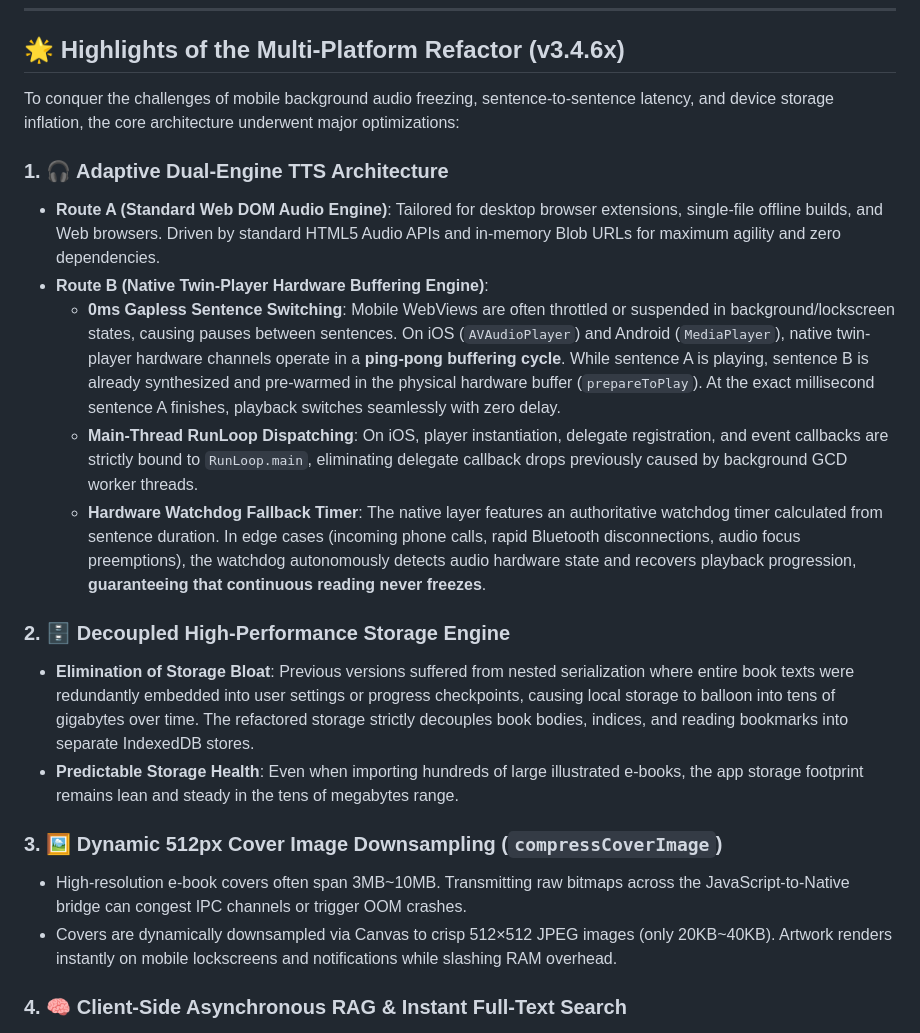
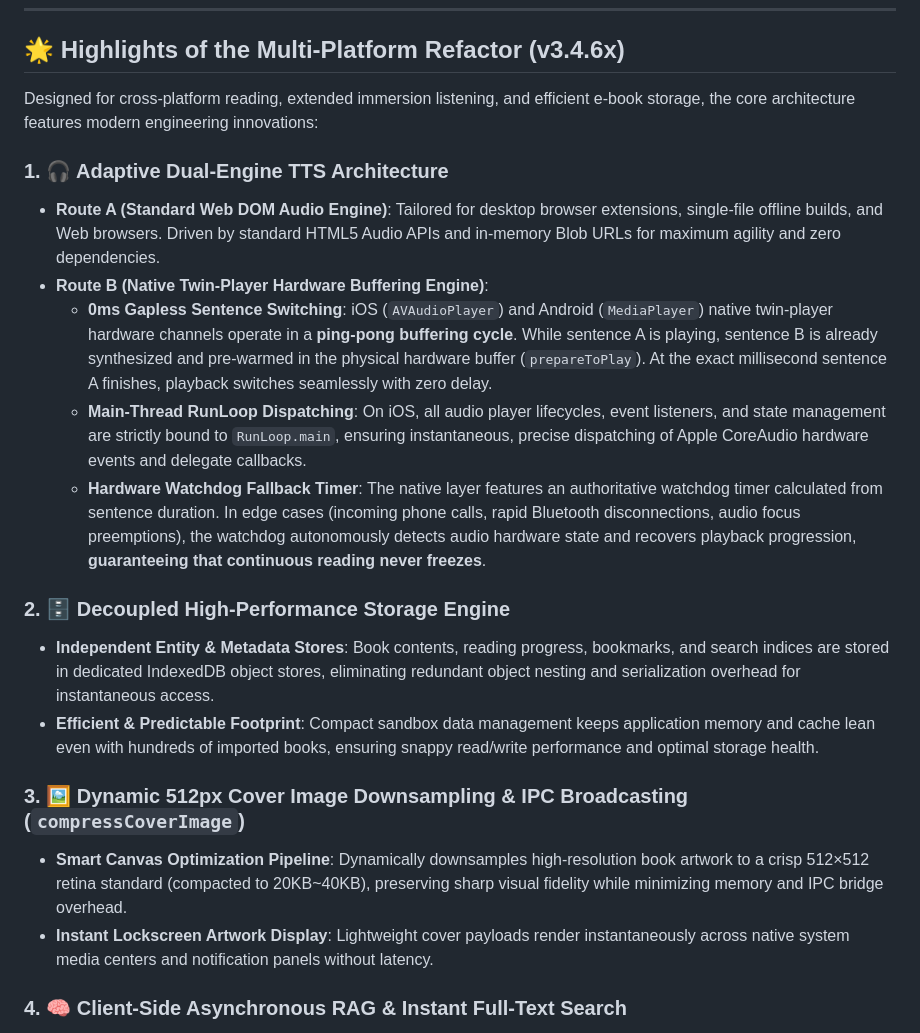
Before and after one commit to newfur/newfur.github.io, a Markdown page: README.en.md, the part around the change. Rendered like a GitHub page.

```diff
--- a/README.en.md
+++ b/README.en.md
@@ -15,22 +15,22 @@ The project is distributed in **5 form factors**: **Browser Extension**, **Singl
 
 ## 🌟 Highlights of the Multi-Platform Refactor (v3.4.6x)
 
-To conquer the challenges of mobile background audio freezing, sentence-to-sentence latency, and device storage inflation, the core architecture underwent major optimizations:
+Designed for cross-platform reading, extended immersion listening, and efficient e-book storage, the core architecture features modern engineering innovations:
 
 ### 1. 🎧 Adaptive Dual-Engine TTS Architecture
 - **Route A (Standard Web DOM Audio Engine)**: Tailored for desktop browser extensions, single-file offline builds, and Web browsers. Driven by standard HTML5 Audio APIs and in-memory Blob URLs for maximum agility and zero dependencies.
 - **Route B (Native Twin-Player Hardware Buffering Engine)**:
-  - **0ms Gapless Sentence Switching**: Mobile WebViews are often throttled or suspended in background/lockscreen states, causing pauses between sentences. On iOS (`AVAudioPlayer`) and Android (`MediaPlayer`), native twin-player hardware channels operate in a **ping-pong buffering cycle**. While sentence A is playing, sentence B is already synthesized and pre-warmed in the physical hardware buffer (`prepareToPlay`). At the exact millisecond sentence A finishes, playback switches seamlessly with zero delay.
-  - **Main-Thread RunLoop Dispatching**: On iOS, player instantiation, delegate registration, and event callbacks are strictly bound to `RunLoop.main`, eliminating delegate callback drops previously caused by background GCD worker threads.
+  - **0ms Gapless Sentence Switching**: iOS (`AVAudioPlayer`) and Android (`MediaPlayer`) native twin-player hardware channels operate in a **ping-pong buffering cycle**. While sentence A is playing, sentence B is already synthesized and pre-warmed in the physical hardware buffer (`prepareToPlay`). At the exact millisecond sentence A finishes, playback switches seamlessly with zero delay.
+  - **Main-Thread RunLoop Dispatching**: On iOS, all audio player lifecycles, event listeners, and state management are strictly bound to `RunLoop.main`, ensuring instantaneous, precise dispatching of Apple CoreAudio hardware events and delegate callbacks.
   - **Hardware Watchdog Fallback Timer**: The native layer features an authoritative watchdog timer calculated from sentence duration. In edge cases (incoming phone calls, rapid Bluetooth disconnections, audio focus preemptions), the watchdog autonomously detects audio hardware state and recovers playback progression, **guaranteeing that continuous reading never freezes**.
 
 ### 2. 🗄️ Decoupled High-Performance Storage Engine
-- **Elimination of Storage Bloat**: Previous versions suffered from nested serialization where entire book texts were redundantly embedded into user settings or progress checkpoints, causing local storage to balloon into tens of gigabytes over time. The refactored storage strictly decouples book bodies, indices, and reading bookmarks into separate IndexedDB stores.
-- **Predictable Storage Health**: Even when importing hundreds of large illustrated e-books, the app storage footprint remains lean and steady in the tens of megabytes range.
+- **Independent Entity & Metadata Stores**: Book contents, reading progress, bookmarks, and search indices are stored in dedicated IndexedDB object stores, eliminating redundant object nesting and serialization overhead for instantaneous access.
+- **Efficient & Predictable Footprint**: Compact sandbox data management keeps application memory and cache lean even with hundreds of imported books, ensuring snappy read/write performance and optimal storage health.
 
-### 3. 🖼️ Dynamic 512px Cover Image Downsampling (`compressCoverImage`)
-- High-resolution e-book covers often span 3MB~10MB. Transmitting raw bitmaps across the JavaScript-to-Native bridge can congest IPC channels or trigger OOM crashes.
-- Covers are dynamically downsampled via Canvas to crisp 512×512 JPEG images (only 20KB~40KB). Artwork renders instantly on mobile lockscreens and notifications while slashing RAM overhead.
+### 3. 🖼️ Dynamic 512px Cover Image Downsampling & IPC Broadcasting (`compressCoverImage`)
+- **Smart Canvas Optimization Pipeline**: Dynamically downsamples high-resolution book artwork to a crisp 512×512 retina standard (compacted to 20KB~40KB), preserving sharp visual fidelity while minimizing memory and IPC bridge overhead.
+- **Instant Lockscreen Artwork Display**: Lightweight cover payloads render instantaneously across native system media centers and notification panels without latency.
 
 ### 4. 🧠 Client-Side Asynchronous RAG & Instant Full-Text Search
 - Engineered with a zero-dependency in-memory inverted index and TF-IDF search algorithm. The entire book is indexed asynchronously within milliseconds after opening, feeding relevant context to on-device models (Gemini Nano) and cloud APIs (OpenAI, DeepSeek, Claude, Ollama) for character relationship mapping and dynamic Mermaid mindmap generation.
```
Also changed, not shown: README.md (+10 -10 lines), README.zh-TW.md (+10 -10 lines).
